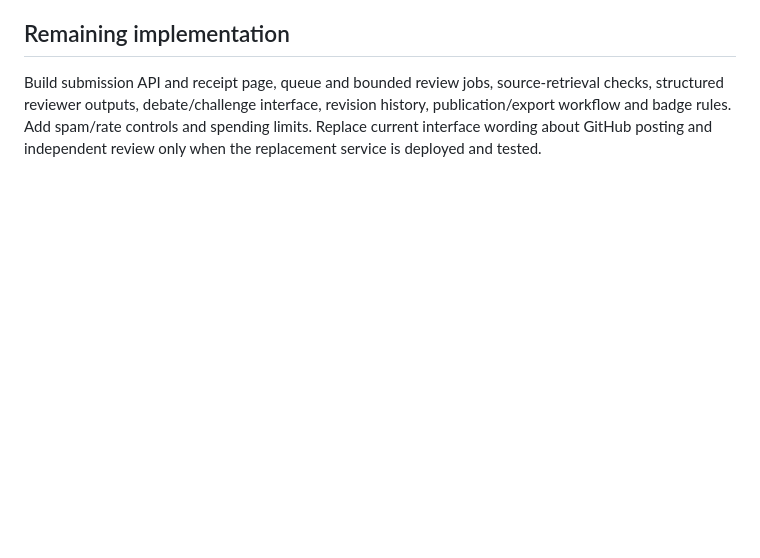
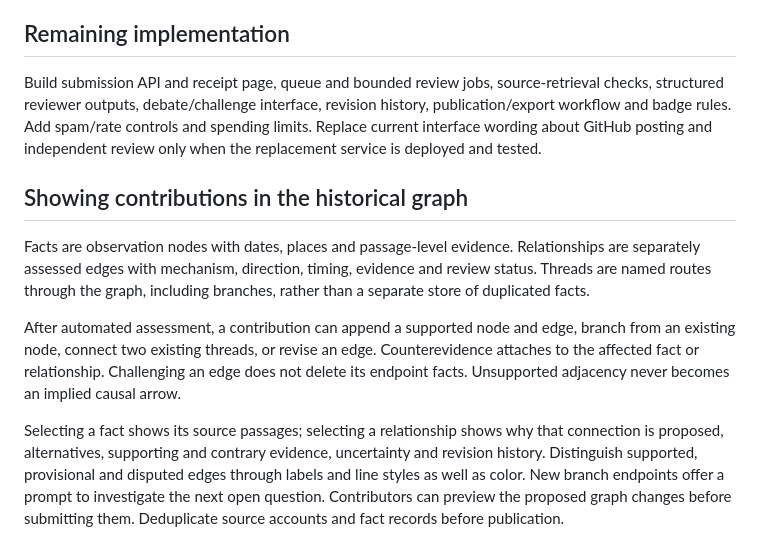
Before and after one commit to stewartdavidp-ship-it/worldthreads, a Markdown page: COMMUNITY_REVIEW_DESIGN.md, the part around the change. Drawn GitHub-style; blank space fills up the shorter version.

Commit message:
Describe fact and relationship contributions extending graph branches

```diff
--- a/COMMUNITY_REVIEW_DESIGN.md
+++ b/COMMUNITY_REVIEW_DESIGN.md
@@ -31,3 +31,11 @@ Popularity and vote totals never determine historical confidence. Several retell
 ## Remaining implementation
 
 Build submission API and receipt page, queue and bounded review jobs, source-retrieval checks, structured reviewer outputs, debate/challenge interface, revision history, publication/export workflow and badge rules. Add spam/rate controls and spending limits. Replace current interface wording about GitHub posting and independent review only when the replacement service is deployed and tested.
+
+## Showing contributions in the historical graph
+
+Facts are observation nodes with dates, places and passage-level evidence. Relationships are separately assessed edges with mechanism, direction, timing, evidence and review status. Threads are named routes through the graph, including branches, rather than a separate store of duplicated facts.
+
+After automated assessment, a contribution can append a supported node and edge, branch from an existing node, connect two existing threads, or revise an edge. Counterevidence attaches to the affected fact or relationship. Challenging an edge does not delete its endpoint facts. Unsupported adjacency never becomes an implied causal arrow.
+
+Selecting a fact shows its source passages; selecting a relationship shows why that connection is proposed, alternatives, supporting and contrary evidence, uncertainty and revision history. Distinguish supported, provisional and disputed edges through labels and line styles as well as color. New branch endpoints offer a prompt to investigate the next open question. Contributors can preview the proposed graph changes before submitting them. Deduplicate source accounts and fact records before publication.
```
